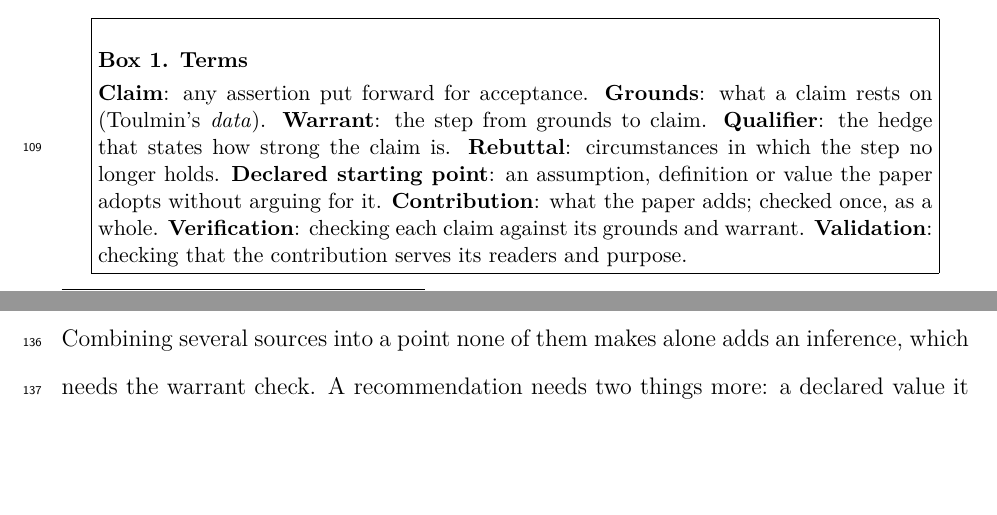
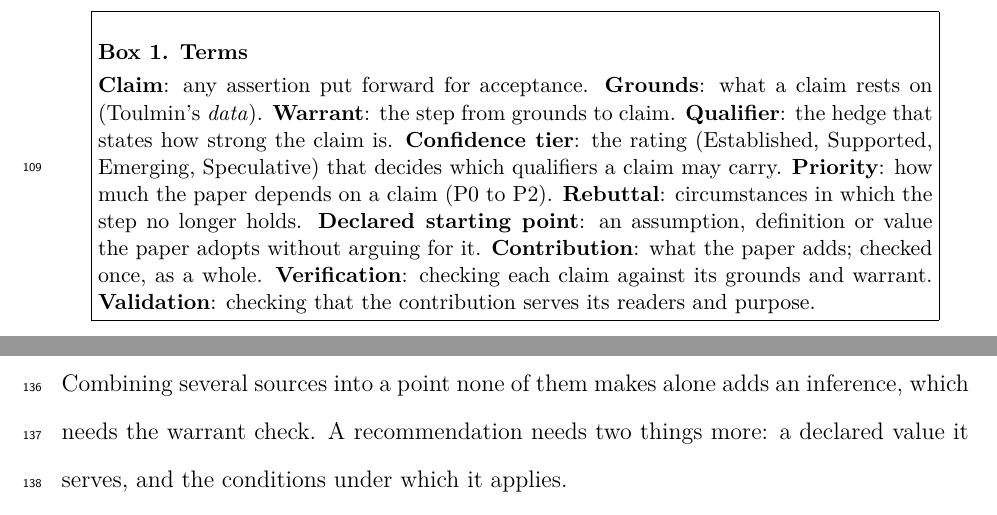
Before and after one commit to ducroq/agent-ready-papers, a LaTeX paper (papers/perspective/manuscript.tex): two parts of pages 5 and 6 of 17 before the commit and two parts of pages 6 and 7 of 17 after it, joined at a grey line, cut so that both start at the same text, the shorter picture padded with empty space. Compiled offline with pdfLaTeX.

Commit message:
Paper 1 draft 2: confidence tier and priority in Box 1 (maintainer: they seemed removed)
Co-Authored-By: Claude Opus 5.5 <noreply@anthropic.com>

```diff
--- a/papers/perspective/manuscript.tex
+++ b/papers/perspective/manuscript.tex
@@ -212,6 +212,9 @@ checking tools are public; see Code and Data Availability.}
 \textbf{Grounds}: what a claim rests on (Toulmin's \emph{data}).
 \textbf{Warrant}: the step from grounds to claim.
 \textbf{Qualifier}: the hedge that states how strong the claim is.
+\textbf{Confidence tier}: the rating (Established, Supported, Emerging,
+Speculative) that decides which qualifiers a claim may carry.
+\textbf{Priority}: how much the paper depends on a claim (P0 to P2).
 \textbf{Rebuttal}: circumstances in which the step no longer holds.
 \textbf{Declared starting point}: an assumption, definition or value the
 paper adopts without arguing for it.
```
Also changed, not shown: papers/perspective/manuscript.pdf.
